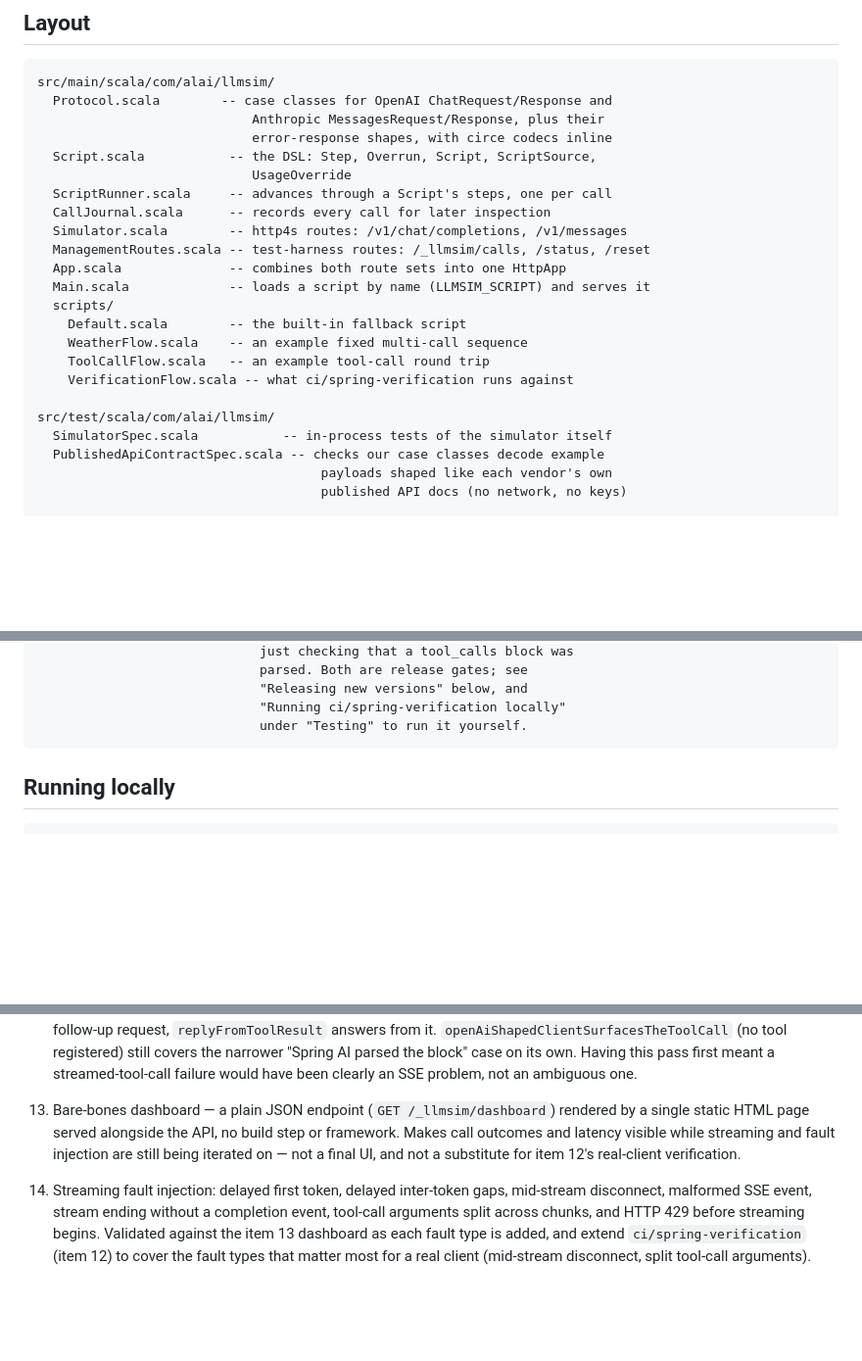
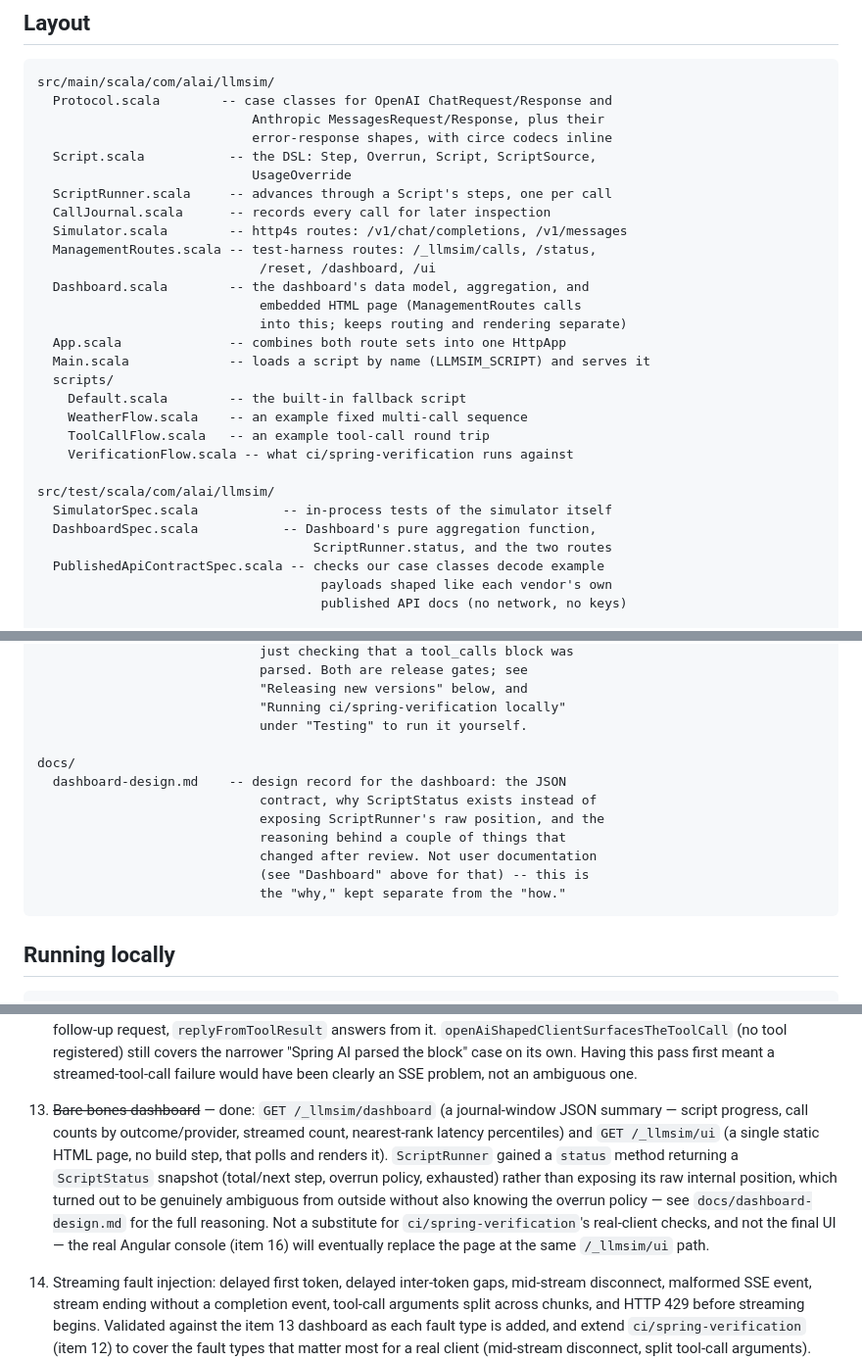
Before and after one commit to pramalin/llmsim, a Markdown page: README.md, 3 parts joined by grey strips. Shown at 98% size. Rendered like a GitHub page; blank space fills up the shorter version.

````diff
--- a/README.md
+++ b/README.md
@@ -612,7 +684,11 @@ src/main/scala/com/alai/llmsim/
   ScriptRunner.scala     -- advances through a Script's steps, one per call
   CallJournal.scala      -- records every call for later inspection
   Simulator.scala        -- http4s routes: /v1/chat/completions, /v1/messages
-  ManagementRoutes.scala -- test-harness routes: /_llmsim/calls, /status, /reset
+  ManagementRoutes.scala -- test-harness routes: /_llmsim/calls, /status,
+                             /reset, /dashboard, /ui
+  Dashboard.scala        -- the dashboard's data model, aggregation, and
+                             embedded HTML page (ManagementRoutes calls
+                             into this; keeps routing and rendering separate)
   App.scala              -- combines both route sets into one HttpApp
   Main.scala             -- loads a script by name (LLMSIM_SCRIPT) and serves it
   scripts/
@@ -623,6 +699,8 @@ src/main/scala/com/alai/llmsim/
 
 src/test/scala/com/alai/llmsim/
   SimulatorSpec.scala           -- in-process tests of the simulator itself
+  DashboardSpec.scala           -- Dashboard's pure aggregation function,
+                                    ScriptRunner.status, and the two routes
   PublishedApiContractSpec.scala -- checks our case classes decode example
                                      payloads shaped like each vendor's own
                                      published API docs (no network, no keys)
@@ -644,6 +722,15 @@ ci/
                              "Releasing new versions" below, and
                              "Running ci/spring-verification locally"
                              under "Testing" to run it yourself.
+
+docs/
+  dashboard-design.md    -- design record for the dashboard: the JSON
+                             contract, why ScriptStatus exists instead of
+                             exposing ScriptRunner's raw position, and the
+                             reasoning behind a couple of things that
+                             changed after review. Not user documentation
+                             (see "Dashboard" above for that) -- this is
+                             the "why," kept separate from the "how."
 ```
 
 ## Running locally
@@ -780,7 +867,7 @@ push ran anything.
 
     ~~Non-streaming tool-callback baseline~~ — done, ahead of the streaming work: `openAiToolCallRoundTripActuallyExecutesAndAnswers` registers a real Java `@Tool` on its own dedicated `ChatClient` (nothing global, so no other test risks auto-executing a tool call it only means to inspect), and confirms the full loop — llmsim returns a tool call, Spring AI actually invokes the callback, the real return value comes back in the follow-up request, `replyFromToolResult` answers from it. `openAiShapedClientSurfacesTheToolCall` (no tool registered) still covers the narrower "Spring AI parsed the block" case on its own. Having this pass first meant a streamed-tool-call failure would have been clearly an SSE problem, not an ambiguous one.
 
-13. Bare-bones dashboard — a plain JSON endpoint (`GET /_llmsim/dashboard`) rendered by a single static HTML page served alongside the API, no build step or framework. Makes call outcomes and latency visible while streaming and fault injection are still being iterated on — not a final UI, and not a substitute for item 12's real-client verification.
+13. ~~Bare-bones dashboard~~ — done: `GET /_llmsim/dashboard` (a journal-window JSON summary — script progress, call counts by outcome/provider, streamed count, nearest-rank latency percentiles) and `GET /_llmsim/ui` (a single static HTML page, no build step, that polls and renders it). `ScriptRunner` gained a `status` method returning a `ScriptStatus` snapshot (total/next step, overrun policy, exhausted) rather than exposing its raw internal position, which turned out to be genuinely ambiguous from outside without also knowing the overrun policy — see `docs/dashboard-design.md` for the full reasoning. Not a substitute for `ci/spring-verification`'s real-client checks, and not the final UI — the real Angular console (item 16) will eventually replace the page at the same `/_llmsim/ui` path.
 14. Streaming fault injection: delayed first token, delayed inter-token gaps, mid-stream disconnect, malformed SSE event, stream ending without a completion event, tool-call arguments split across chunks, and HTTP 429 before streaming begins. Validated against the item 13 dashboard as each fault type is added, and extend `ci/spring-verification` (item 12) to cover the fault types that matter most for a real client (mid-stream disconnect, split tool-call arguments). This is also where `CallJournal`'s record-on-completion model is worth revisiting toward a `begin`/`complete`/`fail`/`cancel` lifecycle — deliberately not built for item 12, since a fully scripted, non-delayed stream has no genuine in-flight/cancelled state to represent yet, but delayed and disconnectable streams do.
 15. `GET /v1/models`.
 16. The real Angular console (`console-angular/`), served by the standalone image at `/_llmsim/ui`, with overview/calls/timeline/streaming views as designed. Deliberately last — the data model (streams, faults) needs to be settled first so the UI is built once against a stable shape instead of reworked mid-flight.
````
Also changed, not shown: other parts of README.md (+72 -0 lines).
